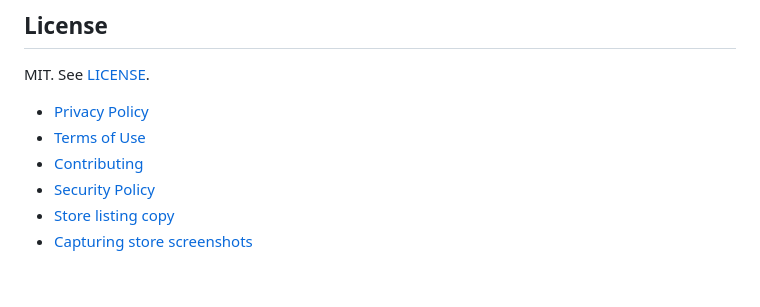
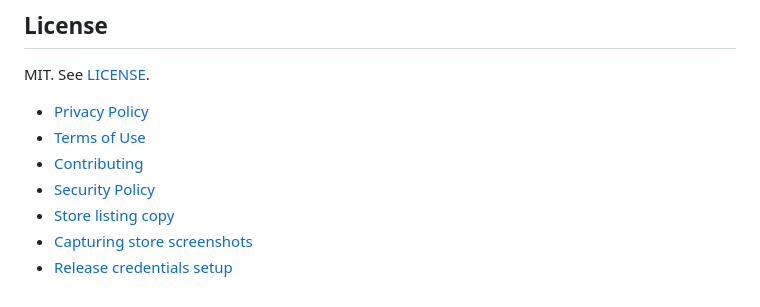
Before and after one commit to dorkycam/tinybooth, a Markdown page: README.md, the part around the change. Rendered like a GitHub page.

```diff
--- a/README.md
+++ b/README.md
@@ -110,3 +110,4 @@ MIT. See [LICENSE](./LICENSE).
 - [Security Policy](./SECURITY.md)
 - [Store listing copy](./docs/store-listing.md)
 - [Capturing store screenshots](./docs/capture-screenshots.md)
+- [Release credentials setup](./docs/release-setup.md)
```
Also changed, not shown: docs/release-setup.md (added, +107 -0 lines).
